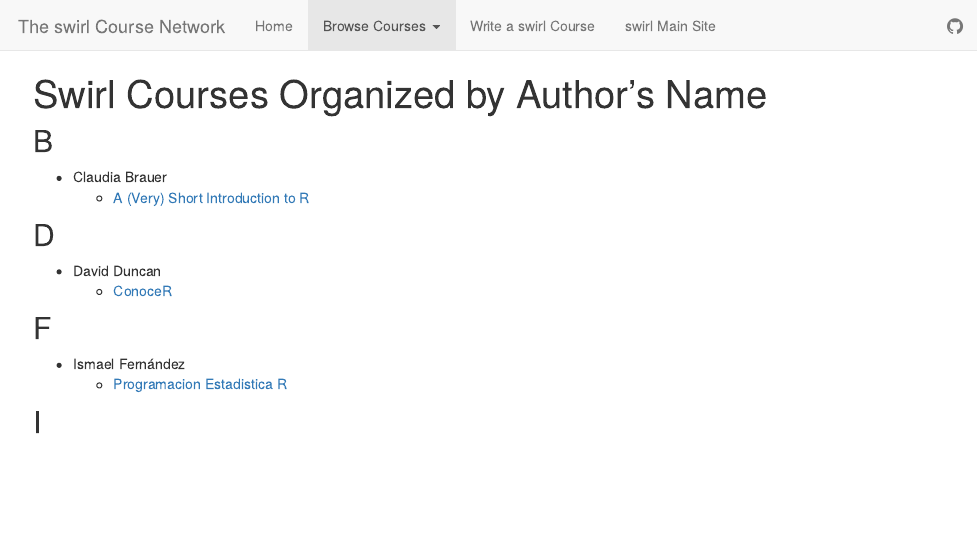
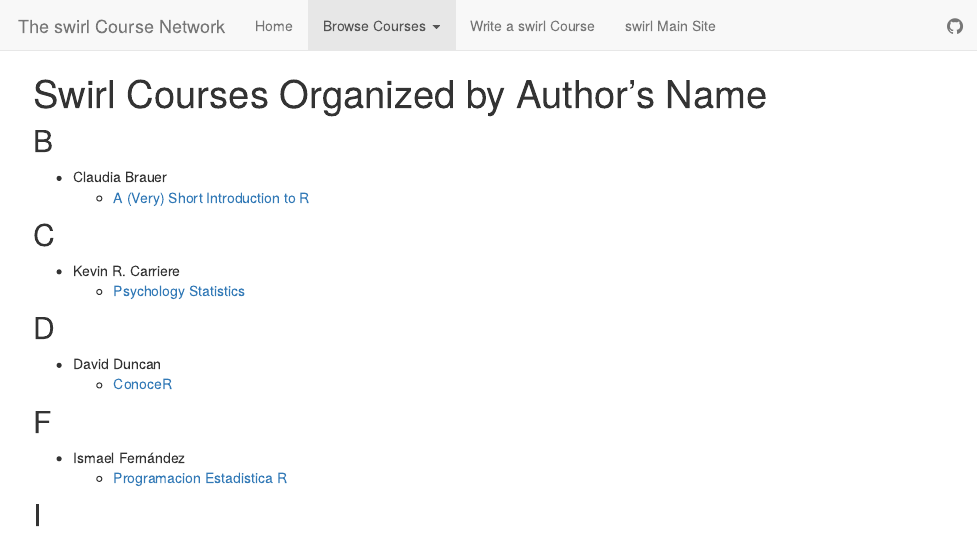
Before and after one commit to swirldev/scn, an R Markdown document (surname.Rmd): the page in a window 1100 px wide, from its top. The pictures show the output file surname.html that the author committed with the source, opened offline; library style sheets and scripts come from the installed R packages.

Commit message:
added psych stats to surname and title

```diff
--- a/surname.Rmd
+++ b/surname.Rmd
@@ -11,6 +11,11 @@
 
 - Claudia Brauer
     - [A (Very) Short Introduction to R](A_(very)_short_introduction_to_R.html)
+
+## C
+
+- Kevin R. Carriere
+    - [Psychology Statistics](Psychology_Statistics.html)
 
 ## D
 
```
Also changed, not shown: title.Rmd (+1 -0 lines), surname.html, title.html.
